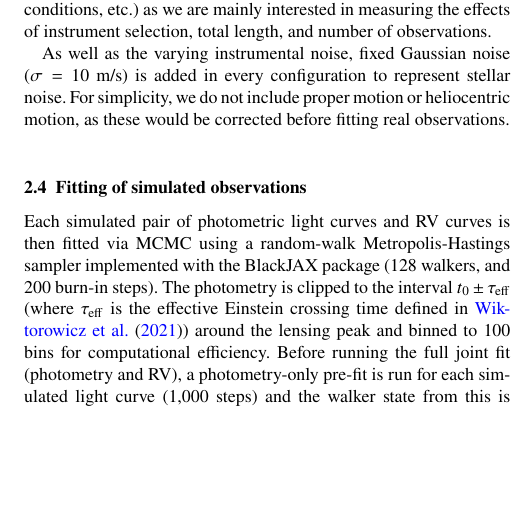
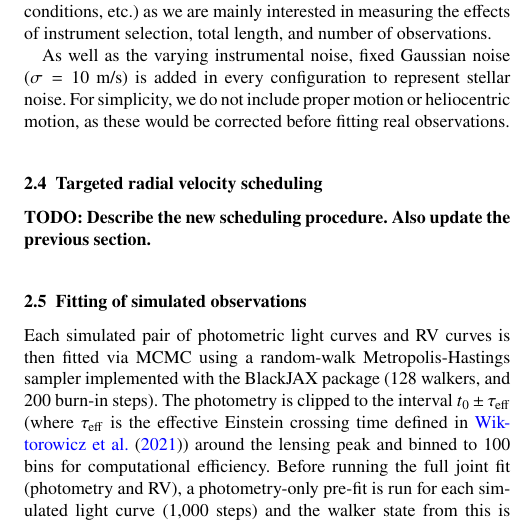
Before and after one commit to adammcmaster/self_lensing_radial_velocity, a LaTeX paper (main.tex): part of one column of page 5 of 16, cut so that both start at the same text, the shorter picture padded with empty space. Compiled offline with pdfLaTeX; a LaTeX package or settings file that is missing is left out.

Commit message:
Start thinking about targeted scheduling section

```diff
--- a/main.tex
+++ b/main.tex
@@ -408,6 +408,16 @@ We generate baseline RV curves which contain one RV measurement per day for five
 
 As well as the varying instrumental noise, fixed Gaussian noise ($\sigma = 10$ m/s) is added in every configuration to represent stellar noise. For simplicity, we do not include proper motion or heliocentric motion, as these would be corrected before fitting real observations.
 
+\subsection{Targeted radial velocity scheduling} \label{sec:scheduling}
+
+\textbf{TODO: Describe the new scheduling procedure. Also update the previous section.}
+
+% We first do a photometry-only prefit to estimate orbital period and physical parameters.
+% The prefit results do not need to be precise
+% We first estimate the parameters from amplitude anf crossing time. This is used to seed walkers in the right regions of parameter space to make fitting more effective with fewer steps. We assume amplitude and crossing time have been accurately determined (doing this is a separate probelm out of scope for this work)
+% Need to mention walker initialisation (based on estimated parameter clusters) in brief; in next section? Or add a prefitting section? Or is THIS the prefitting section?
+% Mention that we do the prefit, detect multi-mode (degenerate) solutions, and account for that in scheduling. We use half of the available observations to deliberately distinguish modes based on their predicted RVs, then the rest of maximise phase coverage by minimising gaps.
+
 \subsection{Fitting of simulated observations} \label{sec:fitting}
 
 Each simulated pair of photometric light curves and RV curves is then fitted via MCMC using a random-walk Metropolis-Hastings sampler implemented with the BlackJAX package (128 walkers, and 200 burn-in steps). The photometry is clipped to the interval $t_0 \pm \tau_\mathrm{eff}$ (where $\tau_\mathrm{eff}$ is the effective Einstein crossing time defined in \cite{wiktorowicz_predicting_2021}) around the lensing peak and binned to 100 bins for computational efficiency. Before running the full joint fit (photometry and RV), a photometry-only pre-fit is run for each simulated light curve (1,000 steps) and the walker state from this is used as the initial walker state for the 45 joint fits (an additional 1,000 steps). An RV-only fit of 1,000 steps is also performed. The Metropolis-Hastings random-walk proposal scale is reduced based on the number of RV measurements, when RV data are present, or otherwise on the number of photometric points, to allow the walkers to efficiently explore the narrower posterior. For computational efficiency, fits are run as batched, vectorised fits on a GPU. We fit only the fundamental physical parameters of the system,
```
